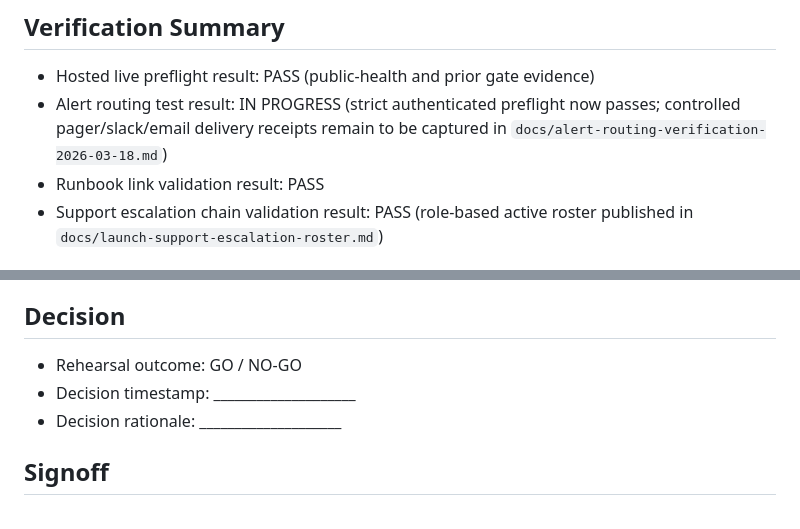
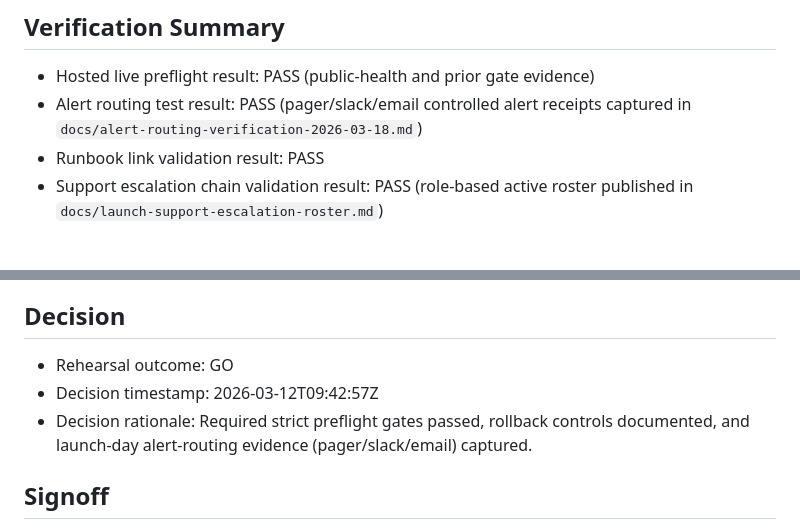
Before and after one commit to ibazzam/workation-cms, a Markdown page: docs/go-no-go-rehearsal-2026-03-18.md, 2 parts joined by grey strips. Rendered like a GitHub page.

Commit message:
docs: finalize rehearsal closeout and go-no-go checklist status (#150)
Co-authored-by: iazza <iazza@example.test>

```diff
--- a/docs/go-no-go-rehearsal-2026-03-18.md
+++ b/docs/go-no-go-rehearsal-2026-03-18.md
@@ -45,7 +45,7 @@ This record is the execution artifact for WS2 launch rehearsal.
 
 ## Verification Summary
 - Hosted live preflight result: PASS (public-health and prior gate evidence)
-- Alert routing test result: IN PROGRESS (strict authenticated preflight now passes; controlled pager/slack/email delivery receipts remain to be captured in `docs/alert-routing-verification-2026-03-18.md`)
+- Alert routing test result: PASS (pager/slack/email controlled alert receipts captured in `docs/alert-routing-verification-2026-03-18.md`)
 - Runbook link validation result: PASS
 - Support escalation chain validation result: PASS (role-based active roster published in `docs/launch-support-escalation-roster.md`)
 
@@ -79,9 +79,9 @@ Use this matrix to drive objective rollback decisions during rehearsal and launc
 - Risk 3: ____________________ | Owner: ____________________ | ETA: ____________________
 
 ## Decision
-- Rehearsal outcome: GO / NO-GO
-- Decision timestamp: ____________________
-- Decision rationale: ____________________
+- Rehearsal outcome: GO
+- Decision timestamp: 2026-03-12T09:42:57Z
+- Decision rationale: Required strict preflight gates passed, rollback controls documented, and launch-day alert-routing evidence (pager/slack/email) captured.
 
 ## Signoff
 - Engineering owner: ____________________
```
Also changed, not shown: docs/remaining-tasks-todo.md (+7 -7 lines).
